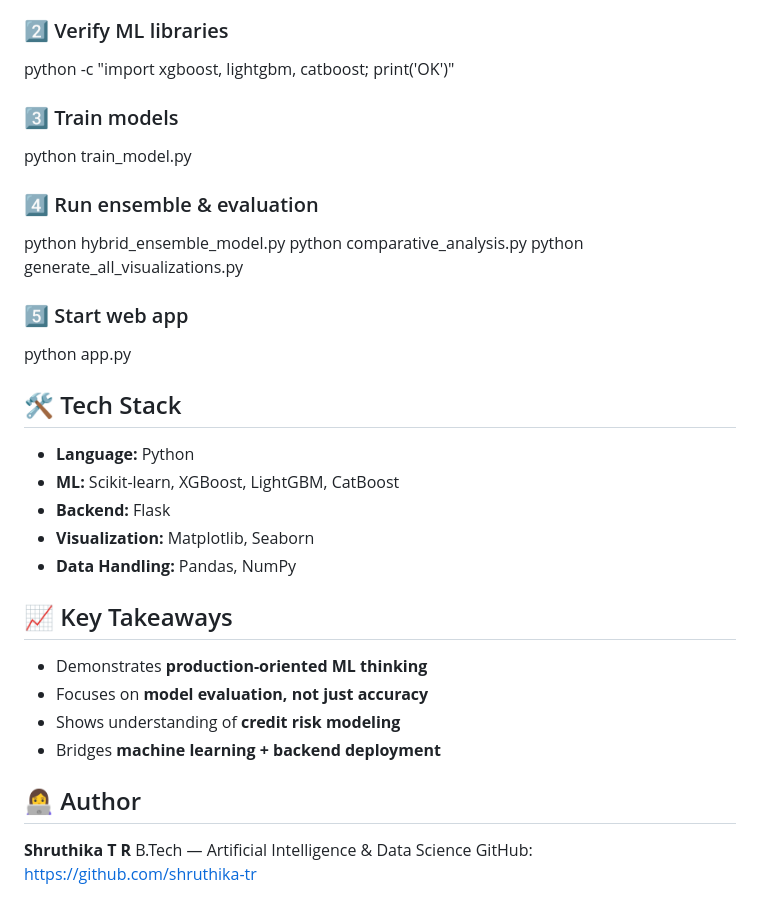
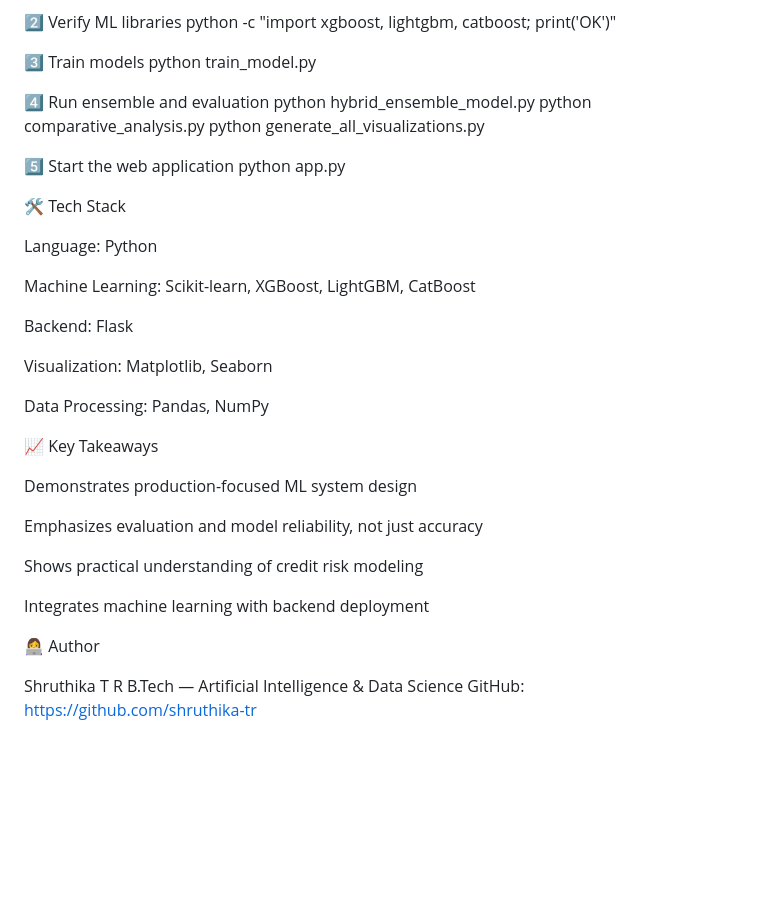
Before and after one commit to Nkaduadjei/Loan-Default-Prediction-System, a Markdown page: README.md, the part around one of its changes. Rendered like a GitHub page; blank space fills up the shorter version.

```diff
--- a/README.md
+++ b/README.md
@@ -85,40 +95,43 @@ Loan-Default-Prediction-System/
 pip install -r requirements.txt
 
-### 2️⃣ Verify ML libraries
-
+2️⃣ Verify ML libraries
 python -c "import xgboost, lightgbm, catboost; print('OK')"
 
-### 3️⃣ Train models
-
+3️⃣ Train models
 python train_model.py
 
-### 4️⃣ Run ensemble & evaluation
-
+4️⃣ Run ensemble and evaluation
 python hybrid_ensemble_model.py
 python comparative_analysis.py
 python generate_all_visualizations.py
 
-### 5️⃣ Start web app
-
+5️⃣ Start the web application
 python app.py
 
-## 🛠️ Tech Stack
+🛠️ Tech Stack
 
-- **Language:** Python
-- **ML:** Scikit-learn, XGBoost, LightGBM, CatBoost
-- **Backend:** Flask
-- **Visualization:** Matplotlib, Seaborn
-- **Data Handling:** Pandas, NumPy
+Language: Python
 
-## 📈 Key Takeaways
+Machine Learning: Scikit-learn, XGBoost, LightGBM, CatBoost
 
-- Demonstrates **production-oriented ML thinking**
-- Focuses on **model evaluation, not just accuracy**
-- Shows understanding of **credit risk modeling**
-- Bridges **machine learning + backend deployment**
+Backend: Flask
 
-## 👩‍💻 Author
+Visualization: Matplotlib, Seaborn
 
-**Shruthika T R**
+Data Processing: Pandas, NumPy
+
+📈 Key Takeaways
+
+Demonstrates production-focused ML system design
+
+Emphasizes evaluation and model reliability, not just accuracy
+
+Shows practical understanding of credit risk modeling
+
+Integrates machine learning with backend deployment
+
+👩‍💻 Author
+
+Shruthika T R
 B.Tech — Artificial Intelligence & Data Science
-GitHub: [https://github.com/shruthika-tr](https://github.com/shruthika-tr)
+GitHub: https://github.com/shruthika-tr
```
Also changed, not shown: other parts of README.md (+58 -48 lines).
